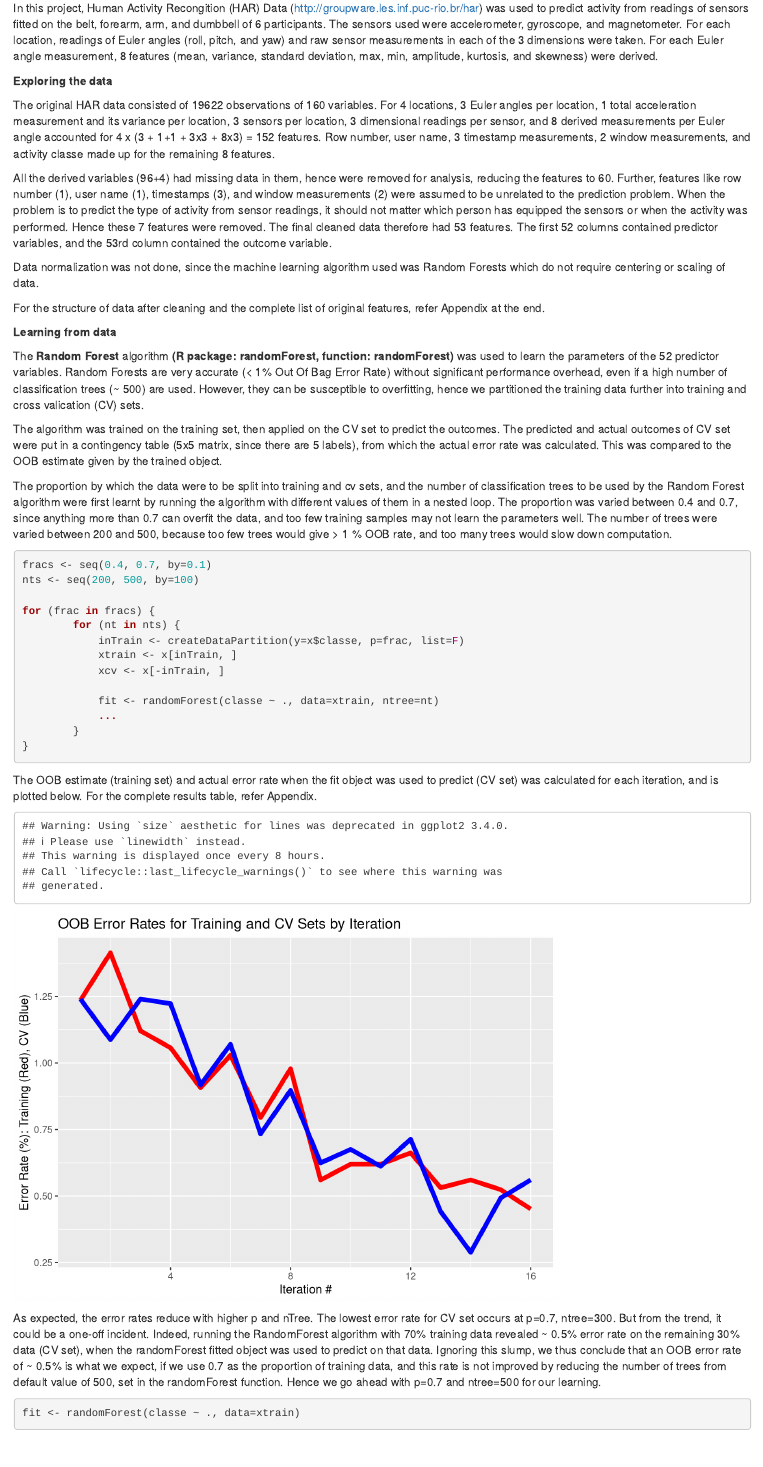
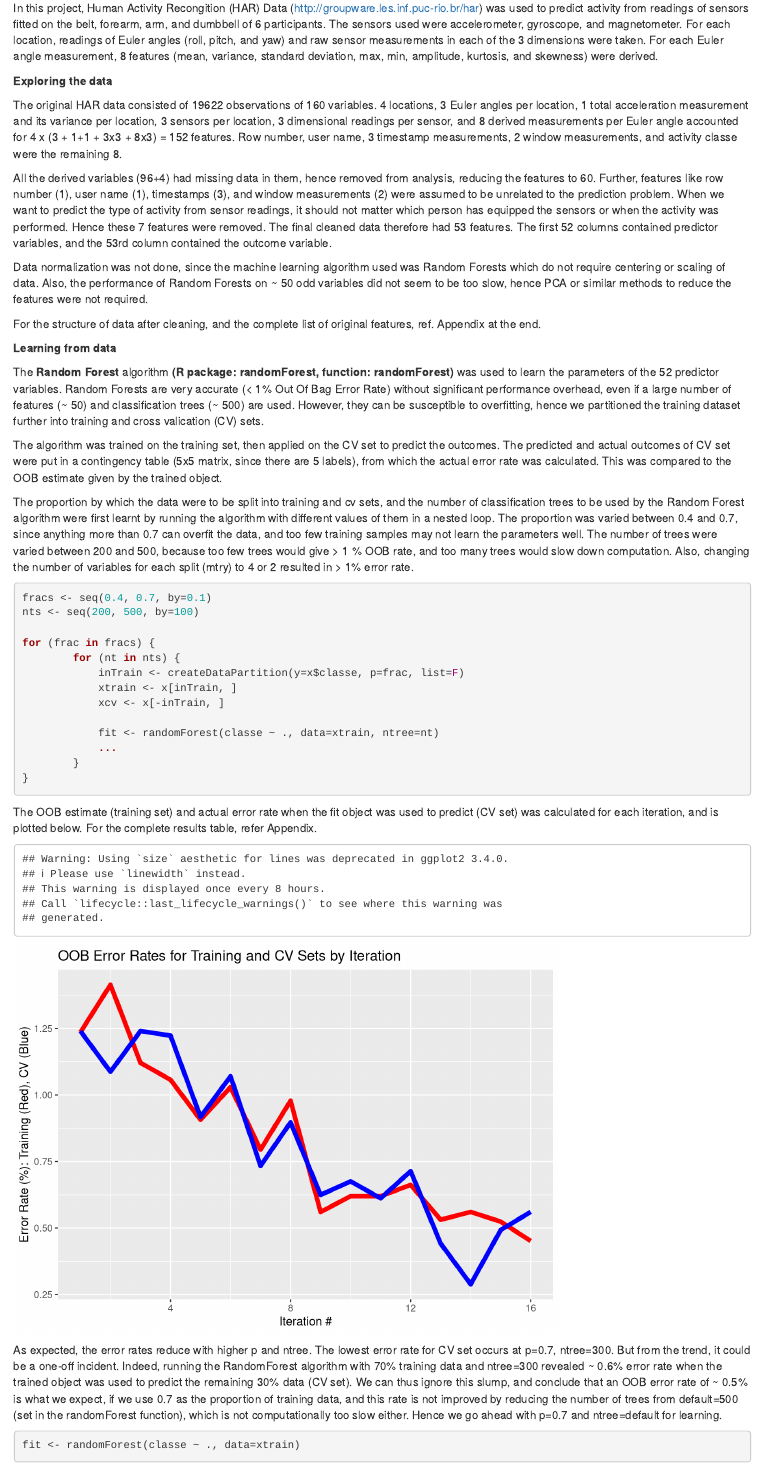
Before and after one commit to mayukh42/coursera-pml, an R Markdown document (index.Rmd): the page in a window 1100 px wide, from 160 px down. Rendered offline with R 4.5, knitr and Pandoc, with nearby package versions.

Commit message:
some corrections to Rmd, hence html

````diff
--- a/index.Rmd
+++ b/index.Rmd
@@ -11,21 +11,21 @@
 
 **Exploring the data**
 
-The original HAR data consisted of 19622 observations of 160 variables. For 4 locations, 3 Euler angles per location, 1 total acceleration measurement and its variance per location, 3 sensors per location, 3 dimensional readings per sensor, and 8 derived measurements per Euler angle accounted for 4 x (3 + 1+1 + 3x3 + 8x3) = 152 features. Row number, user name, 3 timestamp measurements, 2 window measurements, and activity classe made up for the remaining 8 features.
+The original HAR data consisted of 19622 observations of 160 variables. 4 locations, 3 Euler angles per location, 1 total acceleration measurement and its variance per location, 3 sensors per location, 3 dimensional readings per sensor, and 8 derived measurements per Euler angle accounted for 4 x (3 + 1+1 + 3x3 + 8x3) = 152 features. Row number, user name, 3 timestamp measurements, 2 window measurements, and activity classe were the remaining 8.
 
-All the derived variables (96+4) had missing data in them, hence were removed for analysis, reducing the features to 60. Further, features like row number (1), user name (1), timestamps (3), and window measurements (2) were assumed to be unrelated to the prediction problem. When the problem is to predict the type of activity from sensor readings, it should not matter which person has equipped the sensors or when the activity was performed. Hence these 7 features were removed. The final cleaned data therefore had 53 features. The first 52 columns contained predictor variables, and the 53rd column contained the outcome variable.
+All the derived variables (96+4) had missing data in them, hence removed from analysis, reducing the features to 60. Further, features like row number (1), user name (1), timestamps (3), and window measurements (2) were assumed to be unrelated to the prediction problem. When we want to predict the type of activity from sensor readings, it should not matter which person has equipped the sensors or when the activity was performed. Hence these 7 features were removed. The final cleaned data therefore had 53 features. The first 52 columns contained predictor variables, and the 53rd column contained the outcome variable.
 
-Data normalization was not done, since the machine learning algorithm used was Random Forests which do not require centering or scaling of data.
+Data normalization was not done, since the machine learning algorithm used was Random Forests which do not require centering or scaling of data. Also, the performance of Random Forests on ~ 50 odd variables did not seem to be too slow, hence PCA or similar methods to reduce the features were not required.
 
-For the structure of data after cleaning and the complete list of original features, refer Appendix at the end.
+For the structure of data after cleaning, and the complete list of original features, ref. Appendix at the end.
 
 **Learning from data**
 
-The **Random Forest** algorithm **(R package: randomForest, function: randomForest)** was used to learn the parameters of the 52 predictor variables. Random Forests are very accurate (< 1% Out Of Bag Error Rate) without significant performance overhead, even if a high number of classification trees (~ 500) are used. However, they can be susceptible to overfitting, hence we partitioned the training data further into training and cross valication (CV) sets.
+The **Random Forest** algorithm **(R package: randomForest, function: randomForest)** was used to learn the parameters of the 52 predictor variables. Random Forests are very accurate (< 1% Out Of Bag Error Rate) without significant performance overhead, even if a large number of features (~ 50) and classification trees (~ 500) are used. However, they can be susceptible to overfitting, hence we partitioned the training dataset further into training and cross valication (CV) sets.
 
 The algorithm was trained on the training set, then applied on the CV set to predict the outcomes. The predicted and actual outcomes of CV set were put in a contingency table (5x5 matrix, since there are 5 labels), from which the actual error rate was calculated. This was compared to the OOB estimate given by the trained object.
 
-The proportion by which the data were to be split into training and cv sets, and the number of classification trees to be used by the Random Forest algorithm were first learnt by running the algorithm with different values of them in a nested loop. The proportion was varied between 0.4 and 0.7, since anything more than 0.7 can overfit the data, and too few training samples may not learn the parameters well. The number of trees were varied between 200 and 500, because too few trees would give > 1 % OOB rate, and too many trees would slow down computation.
+The proportion by which the data were to be split into training and cv sets, and the number of classification trees to be used by the Random Forest algorithm were first learnt by running the algorithm with different values of them in a nested loop. The proportion was varied between 0.4 and 0.7, since anything more than 0.7 can overfit the data, and too few training samples may not learn the parameters well. The number of trees were varied between 200 and 500, because too few trees would give > 1 % OOB rate, and too many trees would slow down computation. Also, changing the number of variables for each split (mtry) to 4 or 2 resulted in > 1% error rate.
 
 ```{r, eval=FALSE}
 fracs <- seq(0.4, 0.7, by=0.1)
@@ -51,7 +51,7 @@
 ggplot(res) + geom_line(aes(x=1:dim(res)[1], y=oob_train), colour="red", size=2) + geom_line(aes(x=1:dim(res)[1], y=oob_cv), colour="blue", size=2) + labs(x="Iteration #", y="Error Rate (%): Training (Red), CV (Blue)", title="OOB Error Rates for Training and CV Sets by Iteration")
 ```
 
-As expected, the error rates reduce with higher p and nTree. The lowest error rate for CV set occurs at p=0.7, ntree=300. But from the trend, it could be a one-off incident. Indeed, running the RandomForest algorithm with 70% training data revealed ~ 0.5% error rate on the remaining 30% data (CV set), when the randomForest fitted object was used to predict on that data. Ignoring this slump, we thus conclude that an OOB error rate of ~ 0.5% is what we expect, if we use 0.7 as the proportion of training data, and this rate is not improved by reducing the number of trees from default value of 500, set in the randomForest function. Hence we go ahead with p=0.7 and ntree=500 for our learning.
+As expected, the error rates reduce with higher p and ntree. The lowest error rate for CV set occurs at p=0.7, ntree=300. But from the trend, it could be a one-off incident. Indeed, running the RandomForest algorithm with 70% training data and ntree=300 revealed ~ 0.6% error rate when the trained object was used to predict the remaining 30% data (CV set). We can thus ignore this slump, and conclude that an OOB error rate of ~ 0.5% is what we expect, if we use 0.7 as the proportion of training data, and this rate is not improved by reducing the number of trees from default=500 (set in the randomForest function), which is not computationally too slow either. Hence we go ahead with p=0.7 and ntree=default for learning.
 
 ```{r, eval=FALSE}
 fit <- randomForest(classe ~ ., data=xtrain)
````
Also changed, not shown: index.html, index.Rmd (4 more changed lines).
